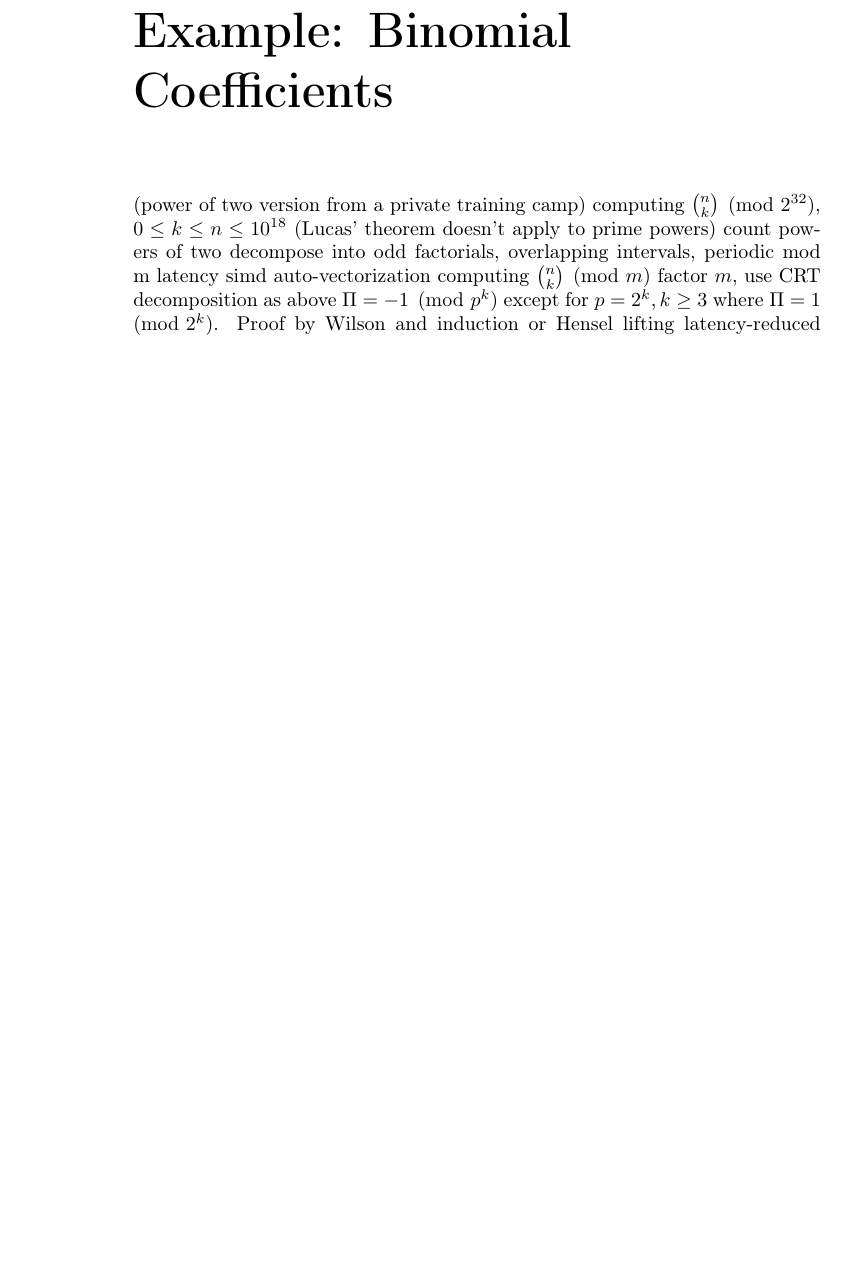
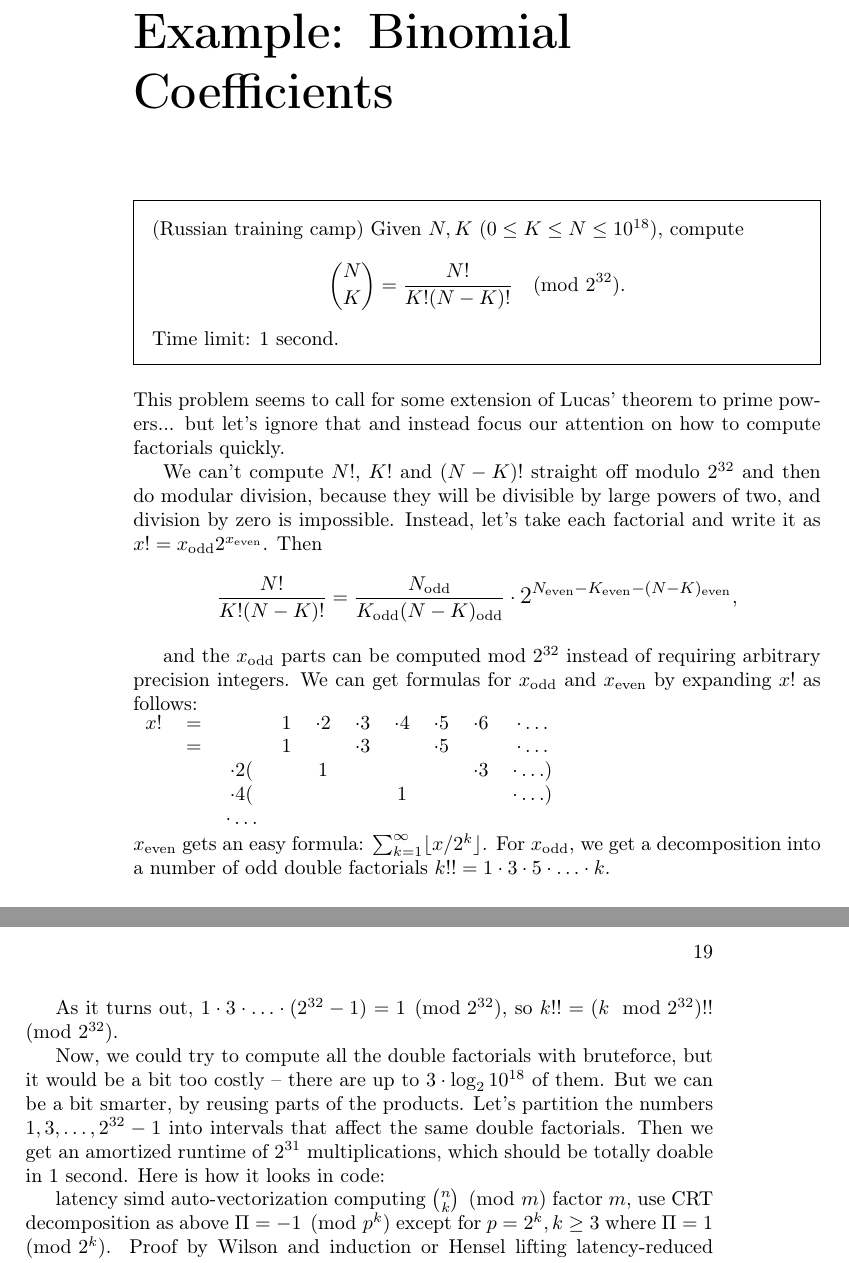
Before and after one commit to simonlindholm/simd-book, a LaTeX book (book.tex): part of page 18 of 22 before the commit and two parts of pages 18 and 19 of 23 after it, the two joined at a grey line, cut so that both start at the same text, the shorter picture padded with empty space. Compiled offline with pdfLaTeX.

Commit message:
More book

```diff
--- a/book.tex
+++ b/book.tex
@@ -3,7 +3,14 @@
 \usepackage[utf8]{inputenc}
 \usepackage{hyperref}
 \usepackage{amsmath}
+\usepackage{framed}
+\usepackage{relsize}
 % \usepackage{ctex} for Chinese characters, takes too long to compile for now
+
+% Thanks to:
+% Dandan for AVX-512 and bouncing ideas
+% problemsetters
+% bunch of people for the float modmul
 
 \title{
     Down With Constant Factors! \\
@@ -150,11 +157,43 @@ manual SIMD for comparison, 0.8s
 
 \chapter{Example: Binomial Coefficients}
 % concepts: modulo, latency
-(power of two version from a private training camp)
-computing $\binom{n}{k} \pmod {2^{32}}$, $0 \le k \le n \le 10^{18}$
-(Lucas' theorem doesn't apply to prime powers)
-count powers of two
-decompose into odd factorials, overlapping intervals, periodic mod m
+\begin{framed}
+\noindent
+(Russian training camp) Given $N, K$ ($0 \le K \le N \le 10^{18}$), compute
+\[
+\binom N K = \frac{N!}{K!(N-K)!} \pmod {2^{32}}.
+\]
+Time limit: 1 second.
+\end{framed}
+This problem seems to call for some extension of Lucas' theorem to prime powers... but let's ignore that and instead focus our attention on how to compute factorials quickly.
+
+\newcommand{\odd}[1]{#1_\text{odd}}
+\newcommand{\even}[1]{#1_\text{even}}
+
+We can't compute $N!$, $K!$ and $(N-K)!$ straight off modulo $2^{32}$ and then do modular division, because they will be divisible by large powers of two, and division by zero is impossible. Instead, let's take each factorial and write it as $x! = \odd{x}2^{\even{x}}$. Then
+\[
+\frac{N!}{K!(N-K)!} =
+\frac{\odd N}{\odd K \odd{(N-K)}} \cdot \mathlarger{2^{\even N - \even K - \even{(N-K)}}},
+\]
+
+and the $\odd x$ parts can be computed mod $2^{32}$ instead of requiring arbitrary precision integers. We can get formulas for $\odd x$ and $\even x$ by expanding $x!$ as follows: \\
+\begin{tabular}{cccccccccc}
+$x!$&$=$&          &$1$& $\cdot 2$ &$\cdot 3$ &$\cdot 4$ &$\cdot 5$ & $\cdot 6$ & $\cdot \ldots$ \\
+    &$=$&          &$1$&           &$\cdot 3$ &          &$\cdot 5$ &           & $\cdot \ldots$ \\
+    &   &$\cdot 2$(&   & $1$       &          &          &          & $\cdot 3$ & $\cdot \ldots$)\\
+    &   &$\cdot 4$(&   &           &          &  $1$     &          &           & $\cdot \ldots$)\\
+    &   &$\cdot \ldots$ &
+\end{tabular}
+\\
+$\even x$ gets an easy formula: $\sum_{k=1}^\infty \lfloor x / 2^k \rfloor$.
+For $\odd x$, we get a decomposition into a number of odd double factorials $k!! = 1 \cdot 3 \cdot 5 \cdot \ldots \cdot k$.
+
+As it turns out, $1 \cdot 3 \cdot \ldots \cdot (2^{32}-1) = 1 \pmod{2^{32}}$, so $k!! = (k \mod 2^{32})!! \pmod{2^{32}}$.
+
+Now, we could try to compute all the double factorials with bruteforce, but it would be a bit too costly -- there are up to $3 \cdot \log_2{10^{18}}$ of them. But we can be a bit smarter, by reusing parts of the products. Let's partition the numbers $1, 3, \dots, 2^{32}-1$ into intervals that affect the same double factorials. Then we get an amortized runtime of $2^{31}$ multiplications, which should be totally doable in 1 second. Here is how it looks in code:
+
+
+
 latency
 simd
 auto-vectorization
```
